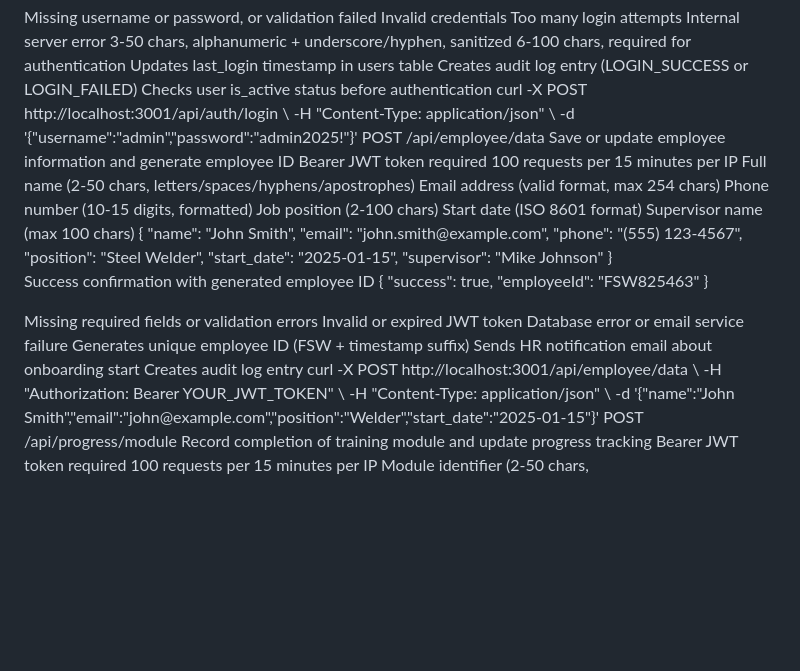
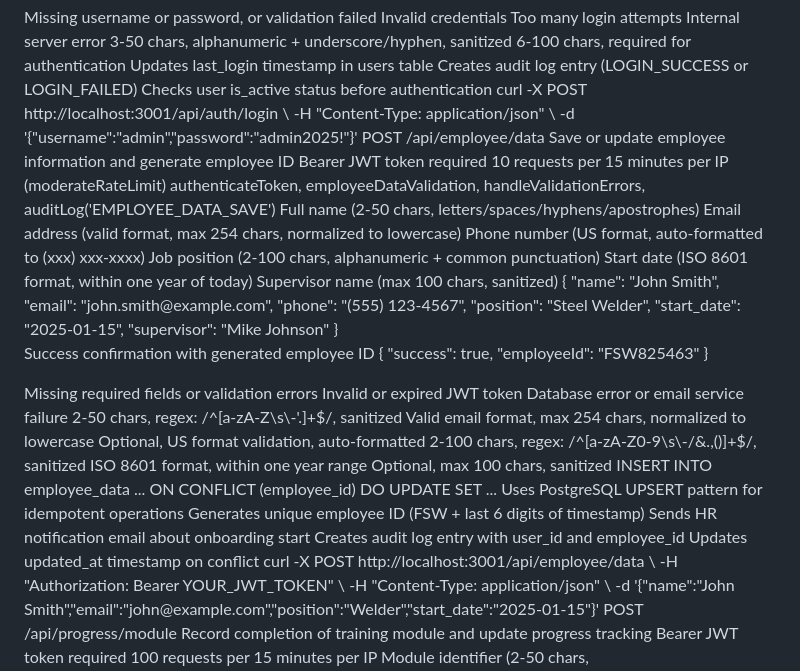
Before and after one commit to Steel-tech/Steel-Onboarding-App, a Markdown page: API-REFERENCE.md, the part around the change. GitHub-like rendering; blank space fills up the shorter version.

Commit message:
docs: update documentation  (modified 1 files)
🤖 Auto-committed by Claude Code
Files changed: 1
Generated: 2025-09-12 11:23:51

```diff
--- a/API-REFERENCE.md
+++ b/API-REFERENCE.md
@@ -169,15 +169,16 @@ Permissions-Policy: geolocation=(), microphone=(), camera=()
   <signature>POST /api/employee/data</signature>
   <purpose>Save or update employee information and generate employee ID</purpose>
   <authentication>Bearer JWT token required</authentication>
-  <rate-limit>100 requests per 15 minutes per IP</rate-limit>
+  <rate-limit>10 requests per 15 minutes per IP (moderateRateLimit)</rate-limit>
+  <middleware>authenticateToken, employeeDataValidation, handleValidationErrors, auditLog('EMPLOYEE_DATA_SAVE')</middleware>
 
   <parameters>
     <param name="name" type="string" required="true">Full name (2-50 chars, letters/spaces/hyphens/apostrophes)</param>
-    <param name="email" type="string" required="true">Email address (valid format, max 254 chars)</param>
-    <param name="phone" type="string" required="false">Phone number (10-15 digits, formatted)</param>
-    <param name="position" type="string" required="true">Job position (2-100 chars)</param>
-    <param name="start_date" type="string" required="true">Start date (ISO 8601 format)</param>
-    <param name="supervisor" type="string" required="false">Supervisor name (max 100 chars)</param>
+    <param name="email" type="string" required="true">Email address (valid format, max 254 chars, normalized to lowercase)</param>
+    <param name="phone" type="string" required="false">Phone number (US format, auto-formatted to (xxx) xxx-xxxx)</param>
+    <param name="position" type="string" required="true">Job position (2-100 chars, alphanumeric + common punctuation)</param>
+    <param name="start_date" type="string" required="true">Start date (ISO 8601 format, within one year of today)</param>
+    <param name="supervisor" type="string" required="false">Supervisor name (max 100 chars, sanitized)</param>
   </parameters>
 
   <request-example>
@@ -209,10 +210,25 @@ Permissions-Policy: geolocation=(), microphone=(), camera=()
     <error type="500">Database error or email service failure</error>
   </errors>
 
+  <validation>
+    <rule field="name">2-50 chars, regex: /^[a-zA-Z\s\-'.]+$/, sanitized</rule>
+    <rule field="email">Valid email format, max 254 chars, normalized to lowercase</rule>
+    <rule field="phone">Optional, US format validation, auto-formatted</rule>
+    <rule field="position">2-100 chars, regex: /^[a-zA-Z0-9\s\-/&.,()]+$/, sanitized</rule>
+    <rule field="start_date">ISO 8601 format, within one year range</rule>
+    <rule field="supervisor">Optional, max 100 chars, sanitized</rule>
+  </validation>
+
+  <database-operation>
+    <query>INSERT INTO employee_data ... ON CONFLICT (employee_id) DO UPDATE SET ...</query>
+    <description>Uses PostgreSQL UPSERT pattern for idempotent operations</description>
+  </database-operation>
+
   <side-effects>
-    <effect>Generates unique employee ID (FSW + timestamp suffix)</effect>
+    <effect>Generates unique employee ID (FSW + last 6 digits of timestamp)</effect>
     <effect>Sends HR notification email about onboarding start</effect>
-    <effect>Creates audit log entry</effect>
+    <effect>Creates audit log entry with user_id and employee_id</effect>
+    <effect>Updates updated_at timestamp on conflict</effect>
   </side-effects>
 
   <curl-example>
```
